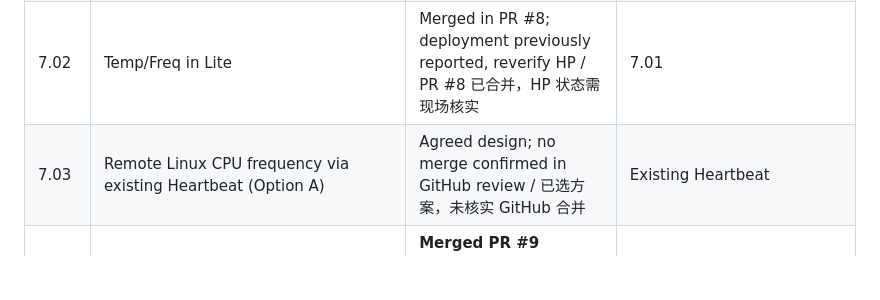
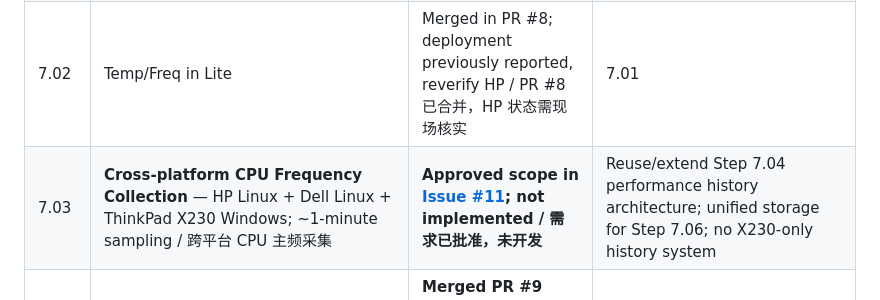
Before and after one commit to hhb-coding/homelab-portal, a Markdown page: docs/ROADMAP.md, the part around the change. Rendered like a GitHub page; blank space fills up the shorter version.

Commit message:
docs: expand Step 7.03 to cross-platform CPU frequency

```diff
--- a/docs/ROADMAP.md
+++ b/docs/ROADMAP.md
@@ -21,7 +21,7 @@
 | 1–6 | Flask/SQLite, Heartbeat, Beszel, Device/Network/Lite, GitHub docs/CI | Implemented on GitHub / GitHub 已有实现 | Existing base |
 | 7.01 | Local Linux CPU Temp/Freq in Full Detail | Merged in PR #7; deployment previously reported, reverify HP / PR #7 已合并，HP 状态需现场核实 | Existing Portal API |
 | 7.02 | Temp/Freq in Lite | Merged in PR #8; deployment previously reported, reverify HP / PR #8 已合并，HP 状态需现场核实 | 7.01 |
-| 7.03 | Remote Linux CPU frequency via existing Heartbeat (Option A) | Agreed design; no merge confirmed in GitHub review / 已选方案，未核实 GitHub 合并 | Existing Heartbeat |
+| 7.03 | **Cross-platform CPU Frequency Collection** — HP Linux + Dell Linux + ThinkPad X230 Windows; ~1-minute sampling / 跨平台 CPU 主频采集 | **Approved scope in [Issue #11](https://github.com/hhb-coding/homelab-portal/issues/11); not implemented / 需求已批准，未开发** | Reuse/extend Step 7.04 performance history architecture; unified storage for Step 7.06; no X230-only history system |
 | 7.04 | Beszel 1-minute metrics archive, separate 180-day SQLite, 1TB HDD guard and 5-minute timer | **Merged PR #9** (`d776e7e`); production timer/data still require direct HP verification / GitHub 已合并，HP 运行实况待核 | Beszel Hub |
 | **7.05** | **Security Events: Caddy-authenticated Portal requests, HTTP 401 and anomalies** | **Approved plan, not implemented / 已批准但未开发** | Caddy JSON access log; independent SQLite/timer |
 | **7.06** | **Long-term History Dashboard: query archived performance data (24h/7d/30d/custom)** | **Proposed, not implemented / 原 7.05 提议顺延，未开发** | 7.04 archive storage |
```
